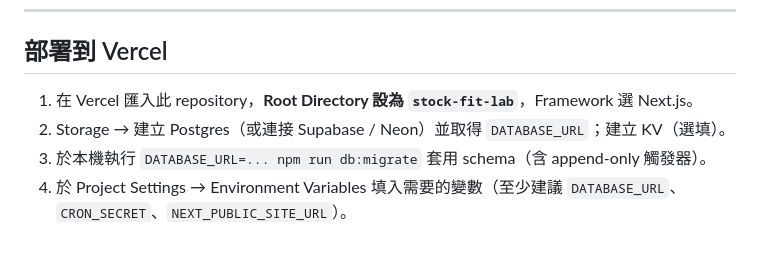
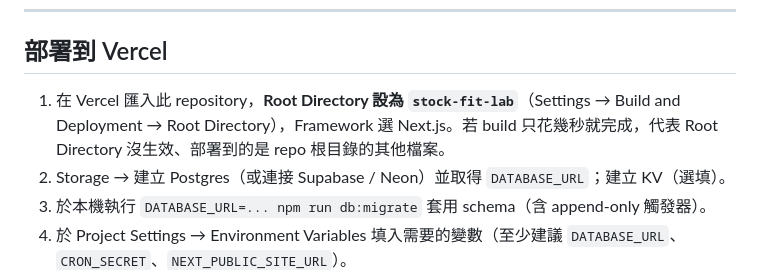
Before and after one commit to 01460421/-, a Markdown page: stock-fit-lab/README.md, the part around the change. Drawn GitHub-style; blank space fills up the shorter version.

Commit message:
docs: 補充 Vercel Root Directory 設定位置與檢查方式
Co-Authored-By: Claude Opus 5.5 <noreply@anthropic.com>
Claude-Session: https://claude.ai/code/session_01XMmc2jJodd9o9UHn1tDQbz

```diff
--- a/stock-fit-lab/README.md
+++ b/stock-fit-lab/README.md
@@ -236,7 +236,7 @@ uvicorn main:app --port 8000   # 然後設定 PY_SERVICE_URL=http://localhost:80
 
 ## 部署到 Vercel
 
-1. 在 Vercel 匯入此 repository，**Root Directory 設為 `stock-fit-lab`**，Framework 選 Next.js。
+1. 在 Vercel 匯入此 repository，**Root Directory 設為 `stock-fit-lab`**（Settings → Build and Deployment → Root Directory），Framework 選 Next.js。若 build 只花幾秒就完成，代表 Root Directory 沒生效、部署到的是 repo 根目錄的其他檔案。
 2. Storage → 建立 Postgres（或連接 Supabase / Neon）並取得 `DATABASE_URL`；建立 KV（選填）。
 3. 於本機執行 `DATABASE_URL=... npm run db:migrate` 套用 schema（含 append-only 觸發器）。
 4. 於 Project Settings → Environment Variables 填入需要的變數（至少建議 `DATABASE_URL`、`CRON_SECRET`、`NEXT_PUBLIC_SITE_URL`）。
```
